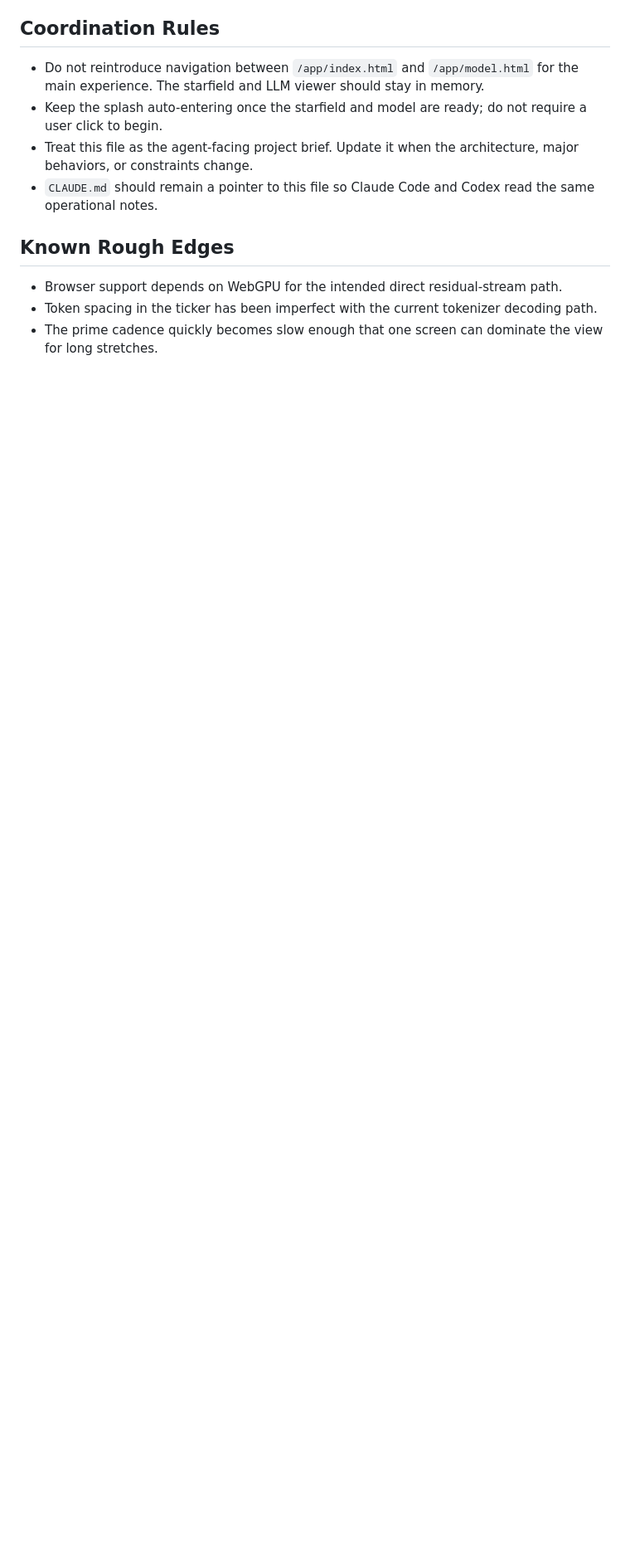
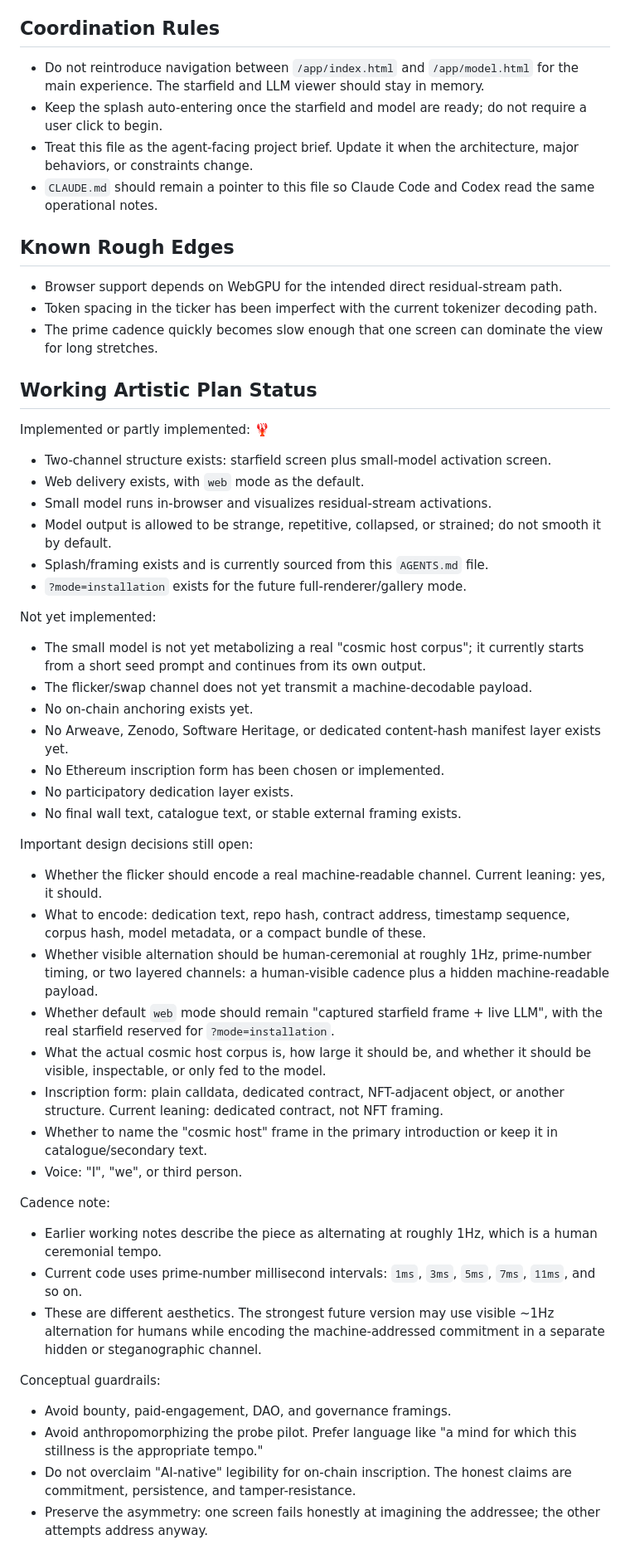
Before and after one commit to ukc10014/episite, a Markdown page: AGENTS.md, the part around the change. Shown at 83% size. GitHub-like rendering; blank space fills up the shorter version.

Commit message:
checkpoint

```diff
--- a/AGENTS.md
+++ b/AGENTS.md
@@ -49,3 +49,48 @@ This repository contains a browser-based installation app with two screens that
 - Browser support depends on WebGPU for the intended direct residual-stream path.
 - Token spacing in the ticker has been imperfect with the current tokenizer decoding path.
 - The prime cadence quickly becomes slow enough that one screen can dominate the view for long stretches.
+
+## Working Artistic Plan Status
+
+Implemented or partly implemented: 🦞
+
+- Two-channel structure exists: starfield screen plus small-model activation screen.
+- Web delivery exists, with `web` mode as the default.
+- Small model runs in-browser and visualizes residual-stream activations.
+- Model output is allowed to be strange, repetitive, collapsed, or strained; do not smooth it by default.
+- Splash/framing exists and is currently sourced from this `AGENTS.md` file.
+- `?mode=installation` exists for the future full-renderer/gallery mode.
+
+Not yet implemented:
+
+- The small model is not yet metabolizing a real "cosmic host corpus"; it currently starts from a short seed prompt and continues from its own output.
+- The flicker/swap channel does not yet transmit a machine-decodable payload.
+- No on-chain anchoring exists yet.
+- No Arweave, Zenodo, Software Heritage, or dedicated content-hash manifest layer exists yet.
+- No Ethereum inscription form has been chosen or implemented.
+- No participatory dedication layer exists.
+- No final wall text, catalogue text, or stable external framing exists.
+
+Important design decisions still open:
+
+- Whether the flicker should encode a real machine-readable channel. Current leaning: yes, it should.
+- What to encode: dedication text, repo hash, contract address, timestamp sequence, corpus hash, model metadata, or a compact bundle of these.
+- Whether visible alternation should be human-ceremonial at roughly 1Hz, prime-number timing, or two layered channels: a human-visible cadence plus a hidden machine-readable payload.
+- Whether default `web` mode should remain "captured starfield frame + live LLM", with the real starfield reserved for `?mode=installation`.
+- What the actual cosmic host corpus is, how large it should be, and whether it should be visible, inspectable, or only fed to the model.
+- Inscription form: plain calldata, dedicated contract, NFT-adjacent object, or another structure. Current leaning: dedicated contract, not NFT framing.
+- Whether to name the "cosmic host" frame in the primary introduction or keep it in catalogue/secondary text.
+- Voice: "I", "we", or third person.
+
+Cadence note:
+
+- Earlier working notes describe the piece as alternating at roughly 1Hz, which is a human ceremonial tempo.
+- Current code uses prime-number millisecond intervals: `1ms`, `3ms`, `5ms`, `7ms`, `11ms`, and so on.
+- These are different aesthetics. The strongest future version may use visible ~1Hz alternation for humans while encoding the machine-addressed commitment in a separate hidden or steganographic channel.
+
+Conceptual guardrails:
+
+- Avoid bounty, paid-engagement, DAO, and governance framings.
+- Avoid anthropomorphizing the probe pilot. Prefer language like "a mind for which this stillness is the appropriate tempo."
+- Do not overclaim "AI-native" legibility for on-chain inscription. The honest claims are commitment, persistence, and tamper-resistance.
+- Preserve the asymmetry: one screen fails honestly at imagining the addressee; the other attempts address anyway.
```
